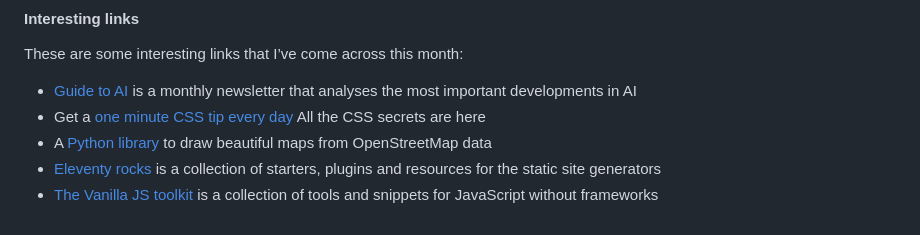
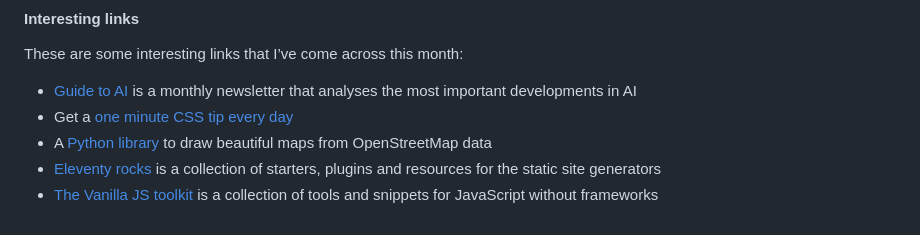
Before and after one commit to Moggach/my-blog-site, a Markdown page: src/posts/Month notes - May.md, the part around the change. Rendered like a GitHub page.

Commit message:
update to May blog

```diff
--- a/src/posts/Month notes - May.md
+++ b/src/posts/Month notes - May.md
@@ -32,7 +32,7 @@ In June I’ll be finishing my work on SWARM and preparing the site for launch.
 
 These are some interesting links that I’ve come across this month:
 - [Guide to AI](https://nathanbenaich.substack.com/) is a monthly newsletter that analyses the most important developments in AI
-- Get a [one minute CSS tip every day](https://css-tip.com/) All the CSS secrets are here
+- Get a [one minute CSS tip every day](https://css-tip.com/)
 - A [Python library](https://github.com/marceloprates/prettymaps) to draw beautiful maps from OpenStreetMap data
 - [Eleventy rocks](https://11ty.rocks/) is a collection of starters, plugins and resources for the static site generators
 - [The Vanilla JS toolkit](https://vanillajstoolkit.com/) is a collection of tools and snippets for JavaScript without frameworks
```
